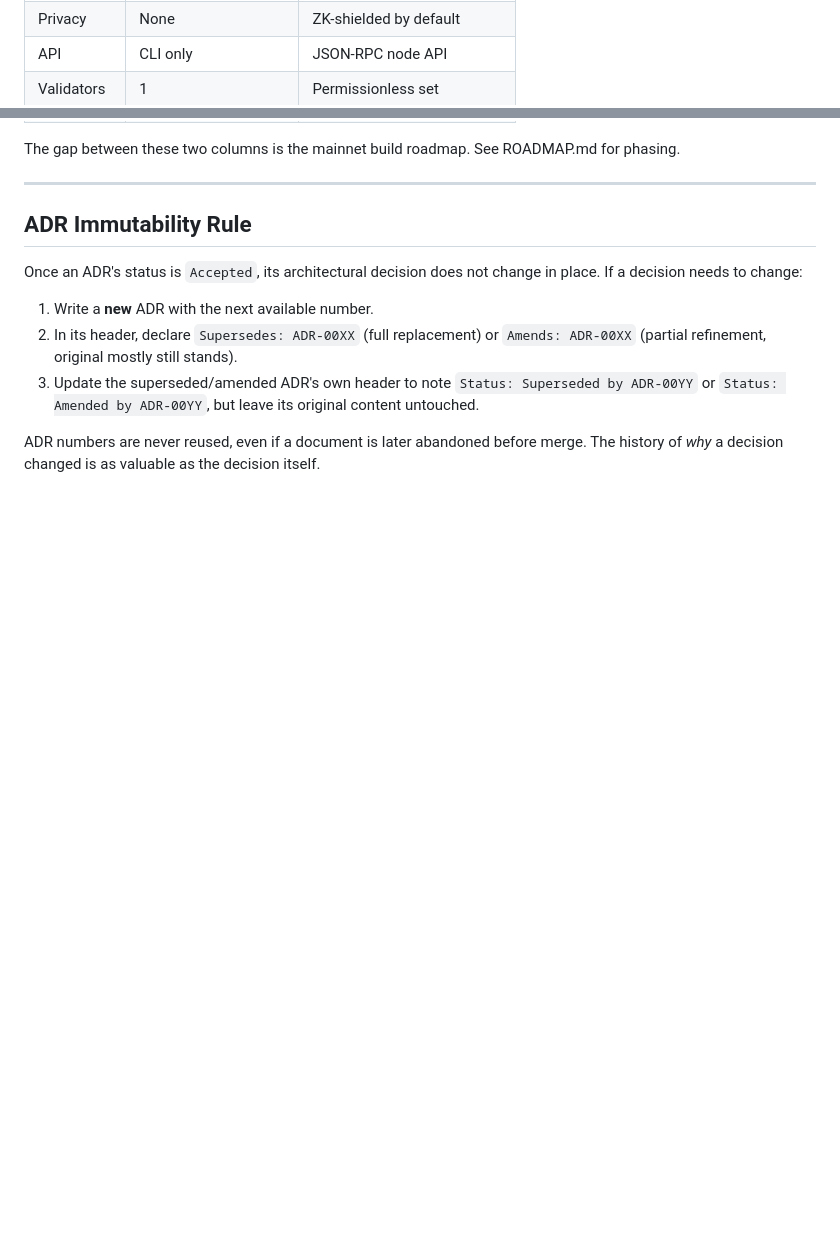
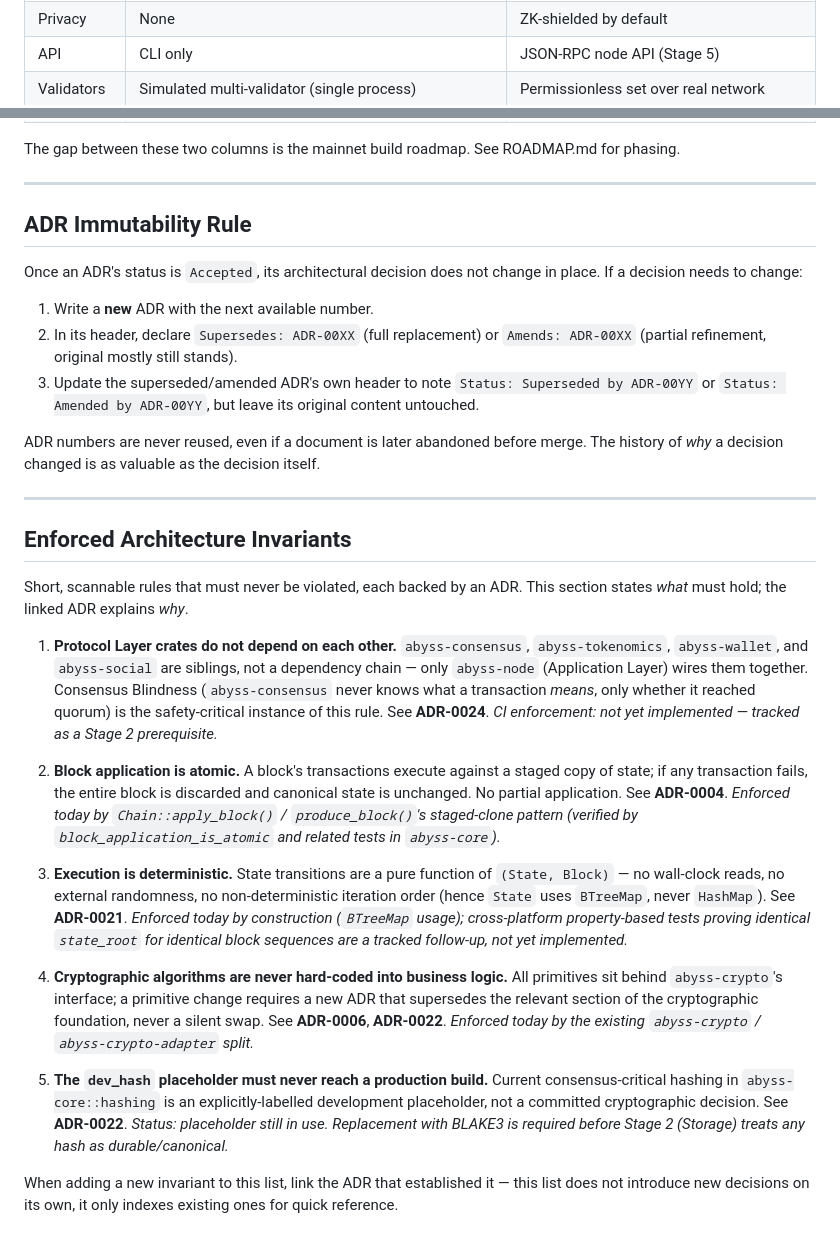
Before and after one commit to abysscall/ABYSS, a Markdown page: docs/ARCHITECTURE.md, 2 parts joined by grey strips. Rendered like a GitHub page; blank space fills up the shorter version.

Commit message:
ADR-0024: Protocol Layer Isolation (Consensus Blindness). Rewrite ARCHITECTURE.md with full crate/dependency graph, ADR immutability rule, and Enforced Architecture Invariants index.

```diff
--- a/docs/ARCHITECTURE.md
+++ b/docs/ARCHITECTURE.md
@@ -81,6 +98,6 @@ They interact only through narrow, auditable proof interfaces.
 | Privacy | None | ZK-shielded by default |
-| API | CLI only | JSON-RPC node API |
-| Validators | 1 | Permissionless set |
+| API | CLI only | JSON-RPC node API (Stage 5) |
+| Validators | Simulated multi-validator (single process) | Permissionless set over real network |
 
 The gap between these two columns is the mainnet build roadmap.
 See ROADMAP.md for phasing.
@@ -102,3 +119,57 @@ change in place. If a decision needs to change:
 ADR numbers are never reused, even if a document is later abandoned
 before merge. The history of *why* a decision changed is as valuable as
 the decision itself.
+
+---
+
+## Enforced Architecture Invariants
+
+Short, scannable rules that must never be violated, each backed by an ADR.
+This section states *what* must hold; the linked ADR explains *why*.
+
+1. **Protocol Layer crates do not depend on each other.**
+   `abyss-consensus`, `abyss-tokenomics`, `abyss-wallet`, and `abyss-social`
+   are siblings, not a dependency chain — only `abyss-node` (Application
+   Layer) wires them together. Consensus Blindness (`abyss-consensus`
+   never knows what a transaction *means*, only whether it reached
+   quorum) is the safety-critical instance of this rule.
+   See **ADR-0024**.
+   *CI enforcement: not yet implemented — tracked as a Stage 2 prerequisite.*
+
+2. **Block application is atomic.**
+   A block's transactions execute against a staged copy of state; if any
+   transaction fails, the entire block is discarded and canonical state
+   is unchanged. No partial application.
+   See **ADR-0004**.
+   *Enforced today by `Chain::apply_block()` / `produce_block()`'s
+   staged-clone pattern (verified by `block_application_is_atomic` and
+   related tests in `abyss-core`).*
+
+3. **Execution is deterministic.**
+   State transitions are a pure function of `(State, Block)` — no
+   wall-clock reads, no external randomness, no non-deterministic
+   iteration order (hence `State` uses `BTreeMap`, never `HashMap`).
+   See **ADR-0021**.
+   *Enforced today by construction (`BTreeMap` usage); cross-platform
+   property-based tests proving identical `state_root` for identical
+   block sequences are a tracked follow-up, not yet implemented.*
+
+4. **Cryptographic algorithms are never hard-coded into business logic.**
+   All primitives sit behind `abyss-crypto`'s interface; a primitive
+   change requires a new ADR that supersedes the relevant section of
+   the cryptographic foundation, never a silent swap.
+   See **ADR-0006**, **ADR-0022**.
+   *Enforced today by the existing `abyss-crypto` / `abyss-crypto-adapter`
+   split.*
+
+5. **The `dev_hash` placeholder must never reach a production build.**
+   Current consensus-critical hashing in `abyss-core::hashing` is an
+   explicitly-labelled development placeholder, not a committed
+   cryptographic decision.
+   See **ADR-0022**.
+   *Status: placeholder still in use. Replacement with BLAKE3 is required
+   before Stage 2 (Storage) treats any hash as durable/canonical.*
+
+When adding a new invariant to this list, link the ADR that established
+it — this list does not introduce new decisions on its own, it only
+indexes existing ones for quick reference.
```
Also changed, not shown: other parts of docs/ARCHITECTURE.md (+29 -12 lines).
